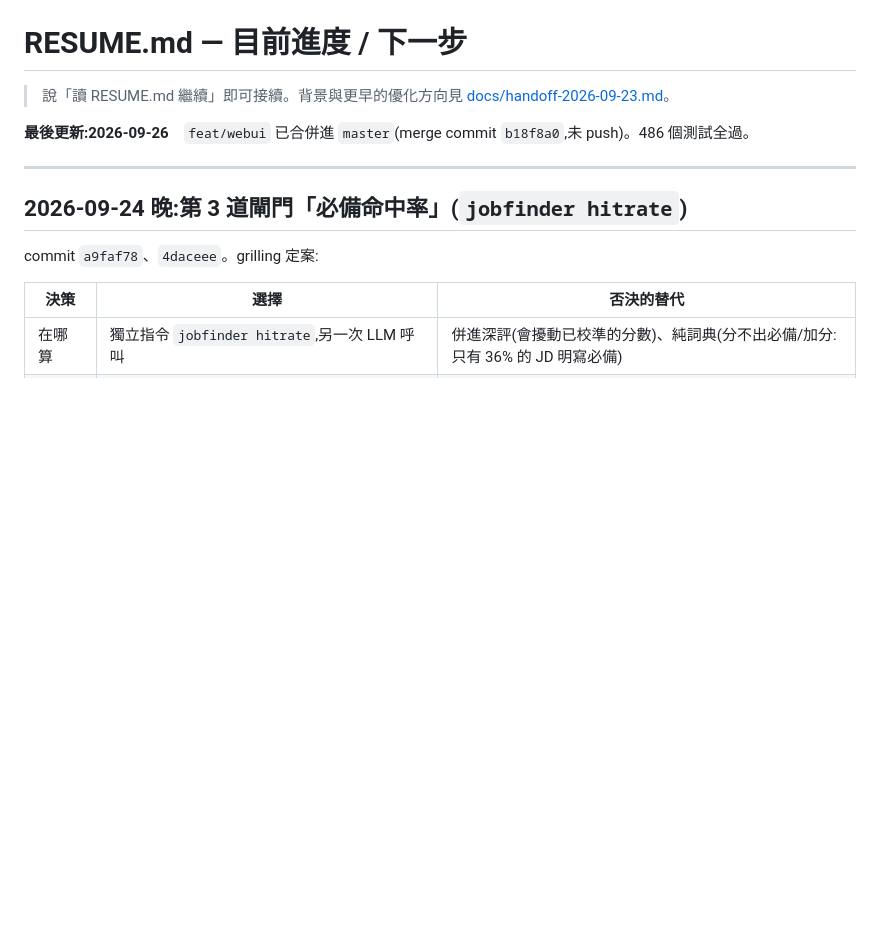
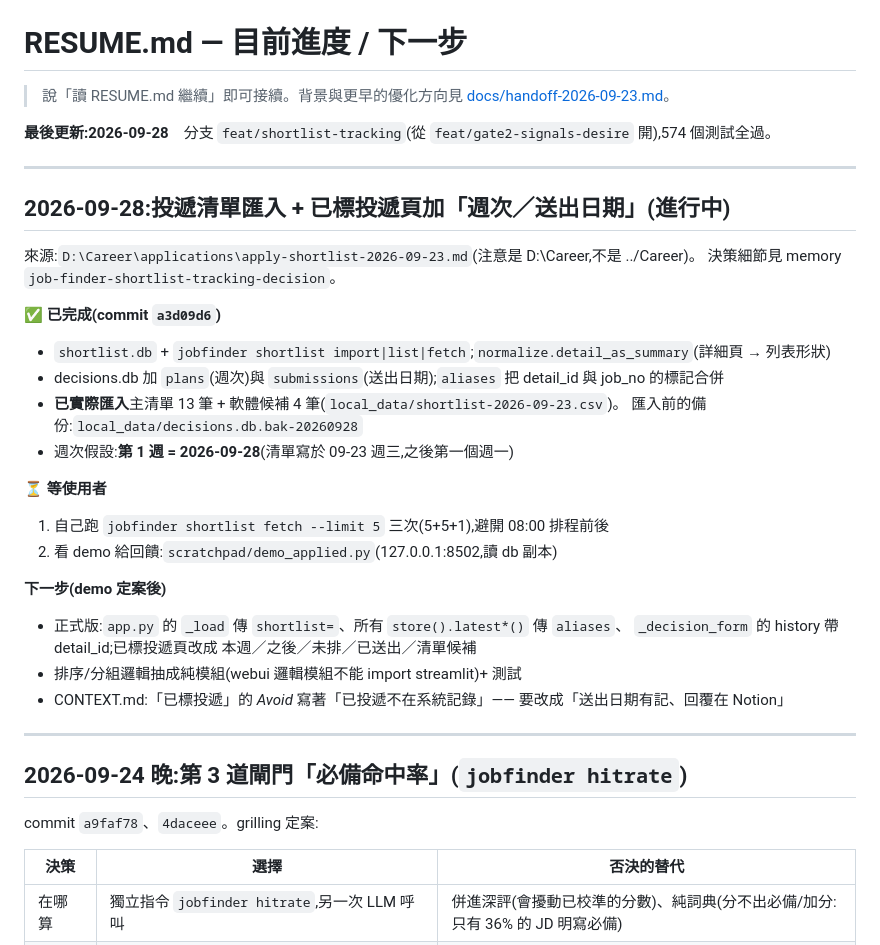
Before and after one commit to yiyiscode/104-job-finder, a Markdown page: RESUME.md, the part around the change. Rendered like a GitHub page; blank space fills up the shorter version.

Commit message:
docs: shortlist 指令與 RESUME 進度
Co-Authored-By: Claude Opus 5.5 <noreply@anthropic.com>

```diff
--- a/RESUME.md
+++ b/RESUME.md
@@ -2,7 +2,31 @@
 
 > 說「讀 RESUME.md 繼續」即可接續。背景與更早的優化方向見 [docs/handoff-2026-09-23.md](docs/handoff-2026-09-23.md)。
 
-**最後更新:2026-09-26**　`feat/webui` 已合併進 `master`(merge commit `b18f8a0`,未 push)。486 個測試全過。
+**最後更新:2026-09-28**　分支 `feat/shortlist-tracking`(從 `feat/gate2-signals-desire` 開),574 個測試全過。
+
+---
+
+## 2026-09-28:投遞清單匯入 + 已標投遞頁加「週次／送出日期」(進行中)
+
+來源:`D:\Career\applications\apply-shortlist-2026-09-23.md`(注意是 D:\Career,不是 ../Career)。
+決策細節見 memory `job-finder-shortlist-tracking-decision`。
+
+**✅ 已完成(commit `a3d09d6`)**
+- `shortlist.db` + `jobfinder shortlist import|list|fetch`;`normalize.detail_as_summary`(詳細頁 → 列表形狀)
+- decisions.db 加 `plans`(週次)與 `submissions`(送出日期);`aliases` 把 detail_id 與 job_no 的標記合併
+- **已實際匯入**主清單 13 筆 + 軟體候補 4 筆(`local_data/shortlist-2026-09-23.csv`)。
+  匯入前的備份:`local_data/decisions.db.bak-20260928`
+- 週次假設:**第 1 週 = 2026-09-28**(清單寫於 09-23 週三,之後第一個週一)
+
+**⏳ 等使用者**
+1. 自己跑 `jobfinder shortlist fetch --limit 5` 三次(5+5+1),避開 08:00 排程前後
+2. 看 demo 給回饋:`scratchpad/demo_applied.py`(127.0.0.1:8502,讀 db 副本)
+
+**下一步(demo 定案後)**
+- 正式版:`app.py` 的 `_load` 傳 `shortlist=`、所有 `store().latest*()` 傳 `aliases`、
+  `_decision_form` 的 history 帶 detail_id;已標投遞頁改成 本週／之後／未排／已送出／清單候補
+- 排序/分組邏輯抽成純模組(webui 邏輯模組不能 import streamlit)+ 測試
+- CONTEXT.md:「已標投遞」的 _Avoid_ 寫著「已投遞不在系統記錄」—— 要改成「送出日期有記、回覆在 Notion」
 
 ---
 
```
Also changed, not shown: CLAUDE.md (+6 -0 lines).
